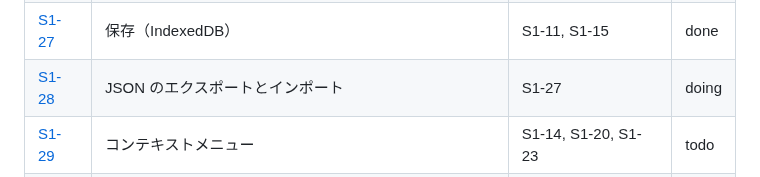
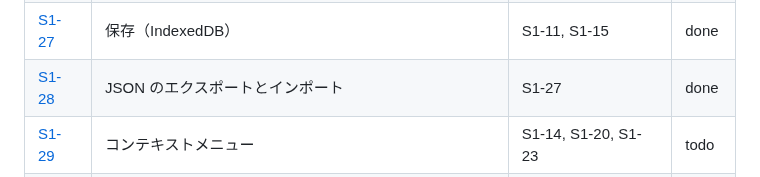
Before and after one commit to tforce7171/gear-simulator, a Markdown page: docs/tasks/README.md, the part around the change. Rendered like a GitHub page.

Commit message:
docs(S1-28): 完了にする
Co-Authored-By: Claude Opus 5.5 <noreply@anthropic.com>

```diff
--- a/docs/tasks/README.md
+++ b/docs/tasks/README.md
@@ -49,7 +49,7 @@
 | [S1-25](stage1/25-audio-basic.md) | 音（基本） | S1-07, S1-24 | done |
 | [S1-26](stage1/26-audio-spatial.md) | 音（空間） | S1-13, S1-25 | done |
 | [S1-27](stage1/27-storage.md) | 保存（IndexedDB） | S1-11, S1-15 | done |
-| [S1-28](stage1/28-json-io.md) | JSON のエクスポートとインポート | S1-27 | doing |
+| [S1-28](stage1/28-json-io.md) | JSON のエクスポートとインポート | S1-27 | done |
 | [S1-29](stage1/29-context-menu.md) | コンテキストメニュー | S1-14, S1-20, S1-23 | todo |
 | [S1-30](stage1/30-settings.md) | 設定画面 | S1-14, S1-24, S1-25 | todo |
 | [S1-31](stage1/31-e2e-and-perf.md) | 通しテストと見た目の確認をそろえる、性能の計測 | S1-01〜S1-30 | todo |
```
Also changed, not shown: 1 other file.
